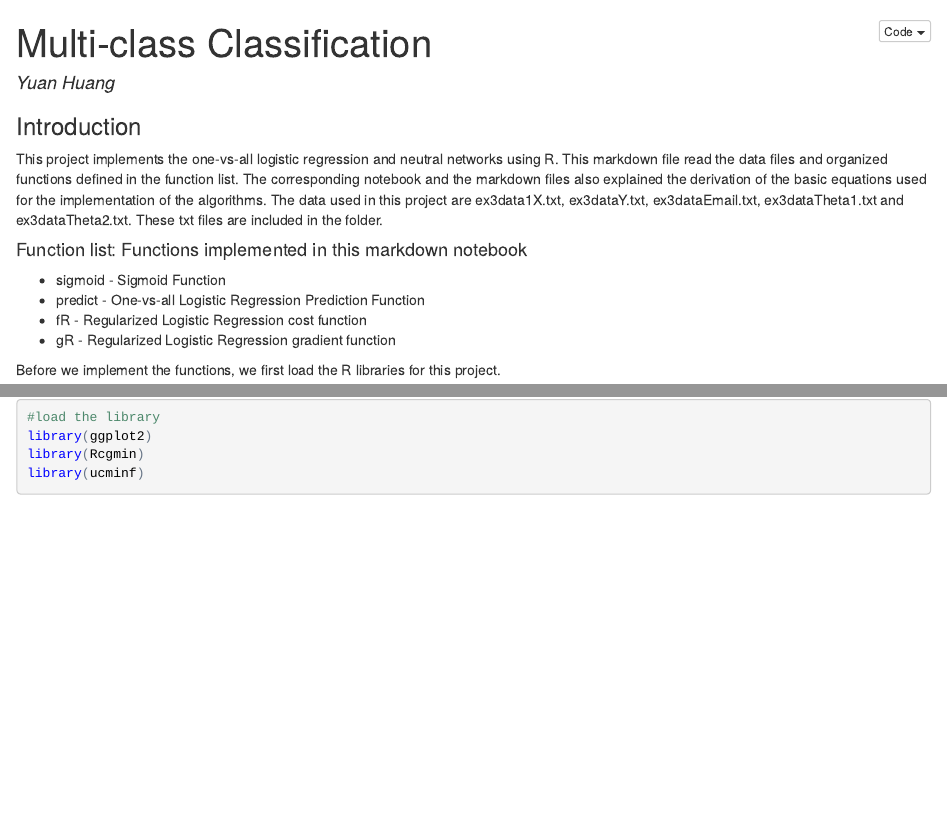
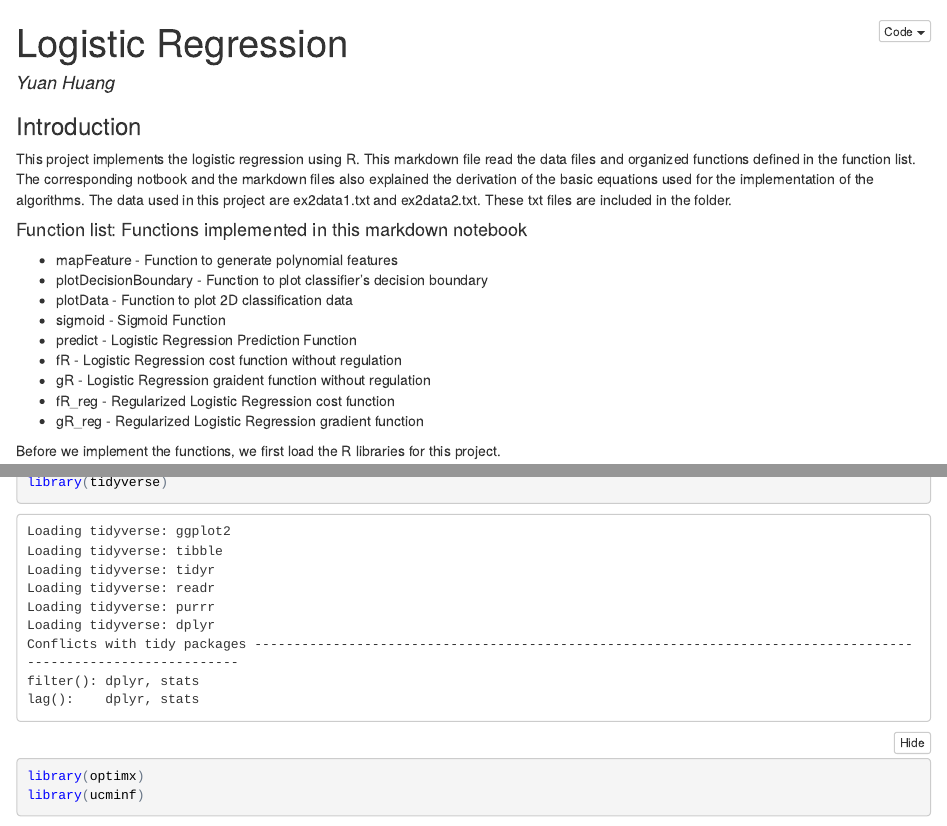
Before and after one commit to yuanDataScience/Machine_Learning_R, an R Markdown document (LogisticRegression/LogisticRegression.Rmd): the page in a window 1100 px wide, from its top, and a second part further down, joined at a grey line. The pictures show the output file LogisticRegression/LogisticRegression.nb.html that the author committed with the source, opened offline.

Commit message:
correct the introduction part of logistic regression project

````diff
--- a/LogisticRegression/LogisticRegression.Rmd
+++ b/LogisticRegression/LogisticRegression.Rmd
@@ -1,5 +1,5 @@
 ---
-title: 'Multi-class Classification'
+title: 'Logistic Regression'
 author: Yuan Huang
 output:
   html_notebook: default
@@ -9,22 +9,26 @@ output:
 
 ### Introduction
 
-This project implements the one-vs-all logistic regression and neutral networks using R. This markdown file read the data files and organized functions defined in the function list. The corresponding notebook and the markdown files also explained the derivation of the basic equations used for the implementation of the algorithms. The data used in this project are ex3data1X.txt, ex3dataY.txt, ex3dataEmail.txt, ex3dataTheta1.txt and ex3dataTheta2.txt. These txt files are included in the folder.
+This project implements the logistic regression using R. This markdown file read the data files and organized functions defined in the function list. The corresponding notbook and the markdown files also explained the derivation of the basic equations used for the implementation of the algorithms. The data used in this project are ex2data1.txt and ex2data2.txt. These txt files are included in the folder.
 
 #### Function list: Functions implemented in this markdown notebook
+* mapFeature - Function to generate polynomial features
+* plotDecisionBoundary - Function to plot classifier's decision boundary
+* plotData - Function to plot 2D classification data
 * sigmoid - Sigmoid Function
-* predict - One-vs-all Logistic Regression Prediction Function
-* fR - Regularized Logistic Regression cost function
-* gR - Regularized Logistic Regression gradient function
+* predict - Logistic Regression Prediction Function
+* fR - Logistic Regression cost function without regulation
+* gR - Logistic Regression graident function without regulation
+* fR_reg - Regularized Logistic Regression cost function
+* gR_reg - Regularized Logistic Regression gradient function
 
 Before we implement the functions, we first load the R libraries for this project.
 ```{r}
 #load the library
-library(ggplot2)
-library(Rcgmin)
+library(tidyverse)
+library(optimx)
 library(ucminf)
 ```
-
 **1. Ligistic Regression **
 In this section, we will build a logistic regression model to predict whether a student gets admitted into a university based on their results on two exams. The training set consists of the historical data from previous applicants. For each training example, you have the applicant's scores on the two exams, and the admissions decision.
 The task is to build a classification model that estimates an applicant's probability of admission based on the scores from those two exams. Now, let's read the data.
````
Also changed, not shown: LogisticRegression/LogisticRegression.nb.html.
